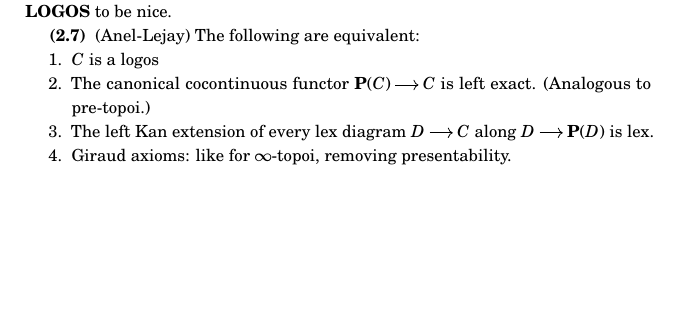
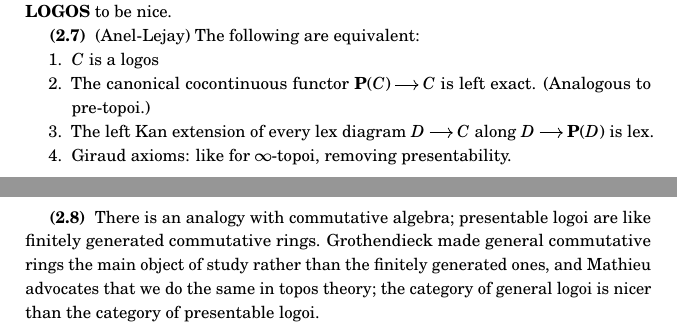
Before and after one commit to jonsterling/lecture-notes, a LaTeX document (topo-logie.tex): part of page 3 of 3 before the commit and two parts of pages 3 and 4 of 4 after it, the two joined at a grey line, cut so that both start at the same text, the shorter picture padded with empty space. Compiled offline with pdfLaTeX.

Commit message:
comment on presentability / finite-generation

```diff
--- a/topo-logie.tex
+++ b/topo-logie.tex
@@ -245,6 +245,12 @@ category $\LOGOS$ to be nice.
   \item Giraud axioms: like for $\infty$-topoi, removing presentability.
 \end{enumerate}
 
+\para There is an analogy with commutative algebra; presentable logoi are like
+finitely generated commutative rings. Grothendieck made general commutative
+rings the main object of study rather than the finitely generated ones, and
+Mathieu advocates that we do the same in topos theory; the category of general
+logoi is nicer than the category of presentable logoi.
+
 \nocite{lurie:2009,hottbook}
 \printbibliography
 
```
Also changed, not shown: topo-logie.pdf.
